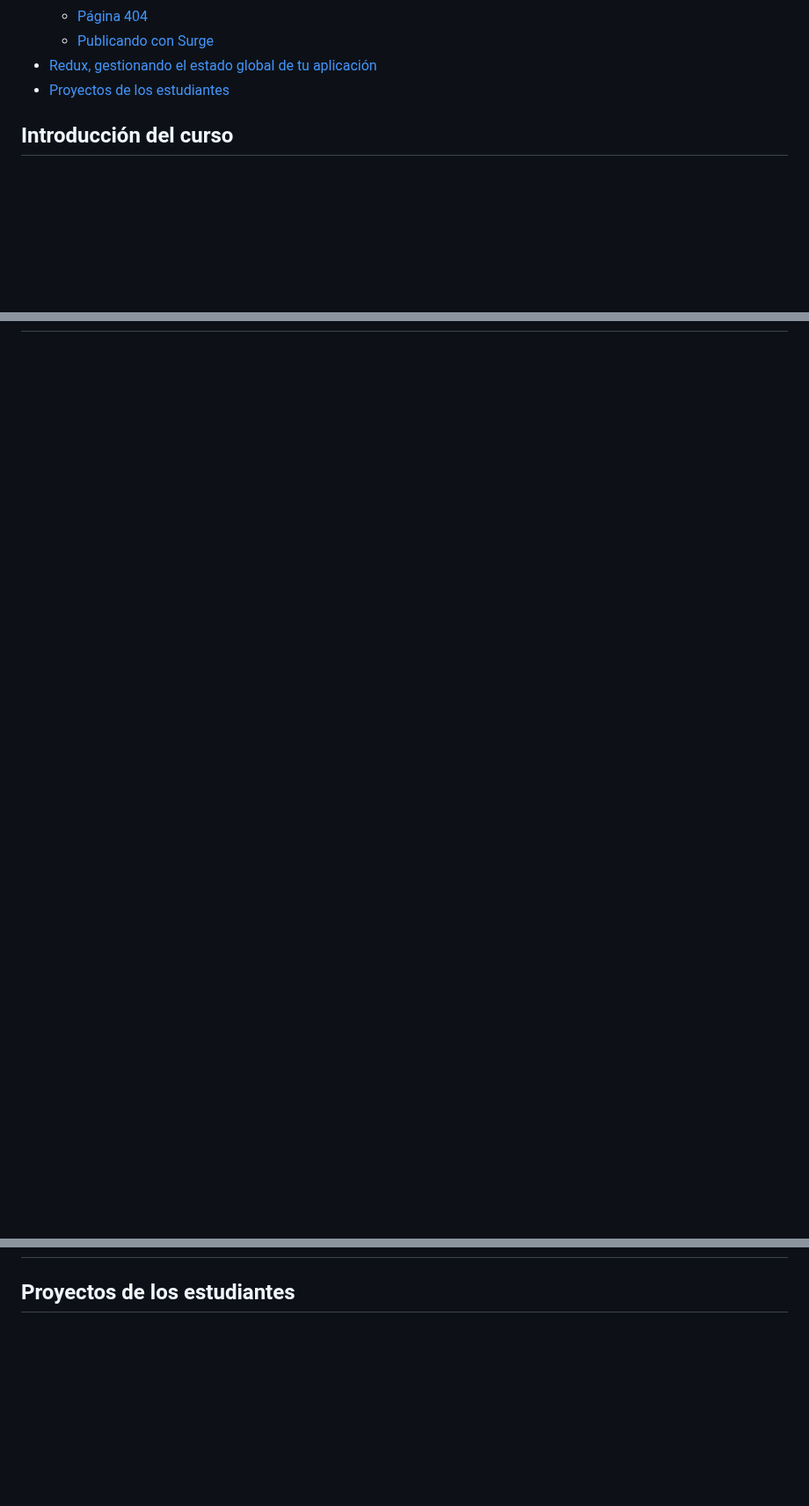
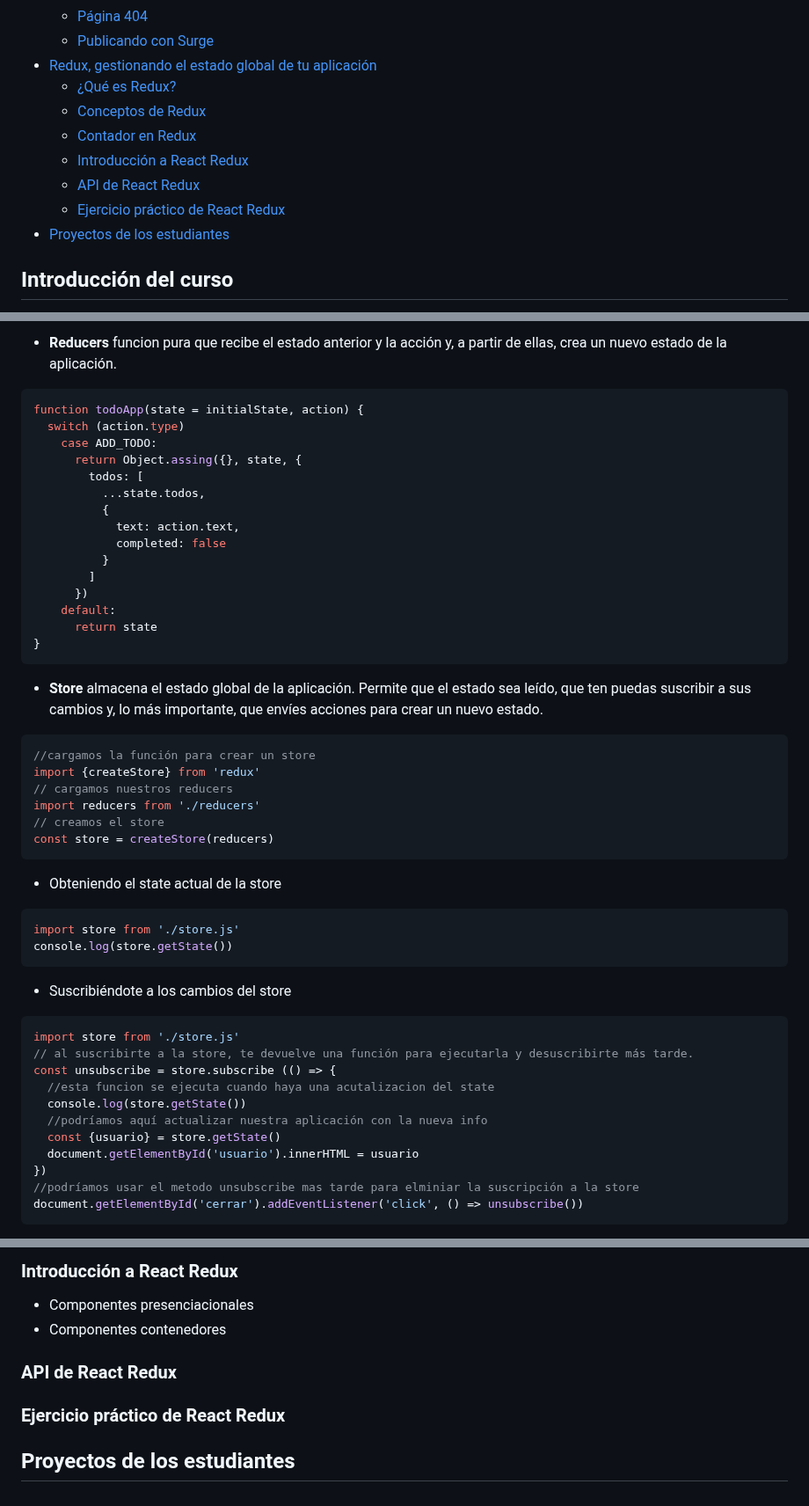
Before and after one commit to AntonioDiaz/aprende_react, a Markdown page: README.md, 3 parts joined by grey strips. Shown at 88% size. GitHub-like rendering; blank space fills up the shorter version.

````diff
--- a/README.md
+++ b/README.md
@@ -72,6 +72,12 @@
     - [Página 404](#p%C3%A1gina-404)
     - [Publicando con Surge](#publicando-con-surge)
 - [Redux, gestionando el estado global de tu aplicación](#redux-gestionando-el-estado-global-de-tu-aplicaci%C3%B3n)
+    - [¿Qué es Redux?](#%C2%BFqu%C3%A9-es-redux)
+    - [Conceptos de Redux](#conceptos-de-redux)
+    - [Contador en Redux](#contador-en-redux)
+    - [Introducción a React Redux](#introducci%C3%B3n-a-react-redux)
+    - [API de React Redux](#api-de-react-redux)
+    - [Ejercicio práctico de React Redux](#ejercicio-pr%C3%A1ctico-de-react-redux)
 - [Proyectos de los estudiantes](#proyectos-de-los-estudiantes)
 
 <!-- /TOC -->
@@ -2069,0 +2111,50 @@ export default class ButtonBackToHome extends Component {
+* __Reducers__ funcion pura que recibe el estado anterior y la acción y, a partir de ellas, crea un nuevo estado de la aplicación.
+```js
+function todoApp(state = initialState, action) {
+  switch (action.type)
+    case ADD_TODO:
+      return Object.assing({}, state, {
+        todos: [
+          ...state.todos,
+          {
+            text: action.text,
+            completed: false
+          }
+        ]
+      })
+    default:
+      return state
+}
+```
+
+* __Store__ almacena el estado global de la aplicación. Permite que el estado sea leído, que ten puedas suscribir a sus cambios y, lo más importante, que envíes acciones para crear un nuevo estado.
+```js
+//cargamos la función para crear un store
+import {createStore} from 'redux'
+// cargamos nuestros reducers
+import reducers from './reducers'
+// creamos el store
+const store = createStore(reducers)
+```
+
+* Obteniendo el state actual de la store
+```js
+import store from './store.js'
+console.log(store.getState())
+```
+
+* Suscribiéndote a los cambios del store
+```js
+import store from './store.js'
+// al suscribirte a la store, te devuelve una función para ejecutarla y desuscribirte más tarde.
+const unsubscribe = store.subscribe (() => {
+  //esta funcion se ejecuta cuando haya una acutalizacion del state
+  console.log(store.getState())
+  //podríamos aquí actualizar nuestra aplicación con la nueva info
+  const {usuario} = store.getState()
+  document.getElementById('usuario').innerHTML = usuario
+})
+//podríamos usar el metodo unsubscribe mas tarde para elminiar la suscripción a la store
+document.getElementById('cerrar').addEventListener('click', () => unsubscribe())
+```
+
@@ -2070,2 +2221,10 @@ export default class ButtonBackToHome extends Component {
+### Introducción a React Redux
+* Componentes presenciacionales
+* Componentes contenedores
+
+
+### API de React Redux
+
+### Ejercicio práctico de React Redux
 
 ## Proyectos de los estudiantes
````
Also changed, not shown: other parts of README.md (+95 -0 lines), docs/redux_01.png (added), docs/redux_02.png (added).
